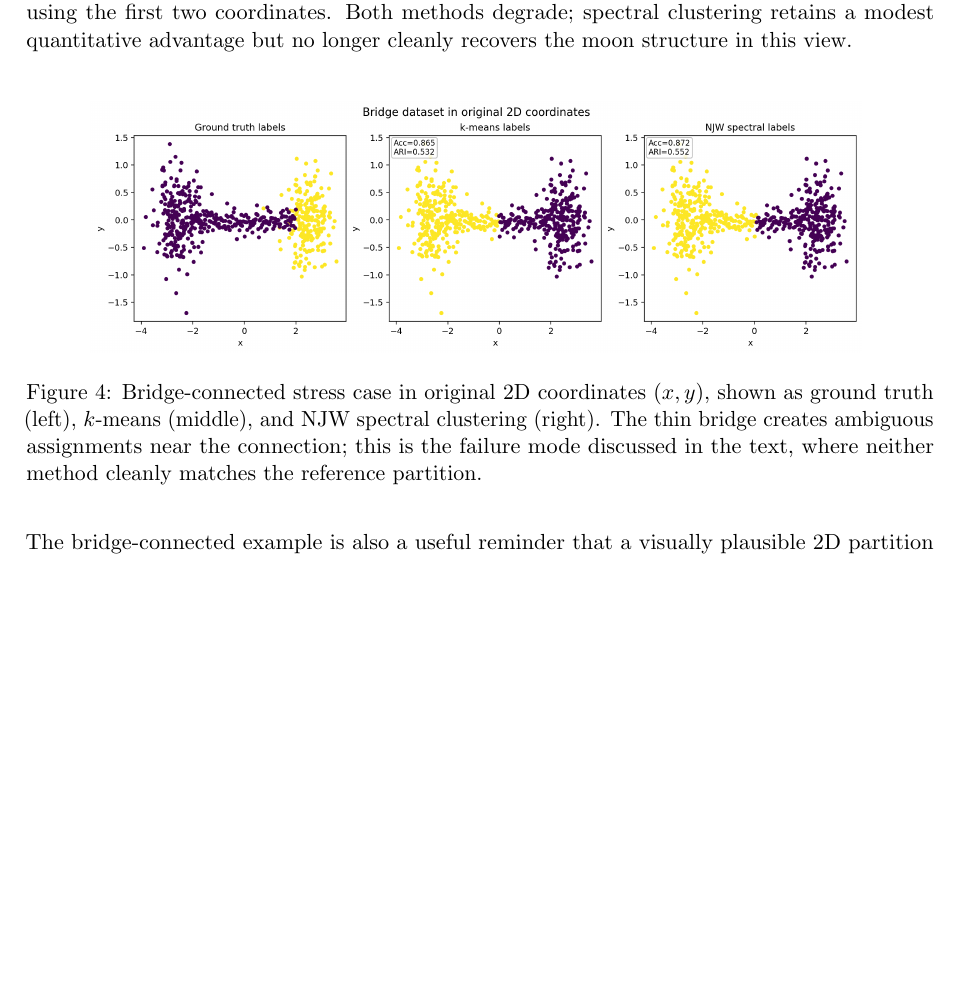
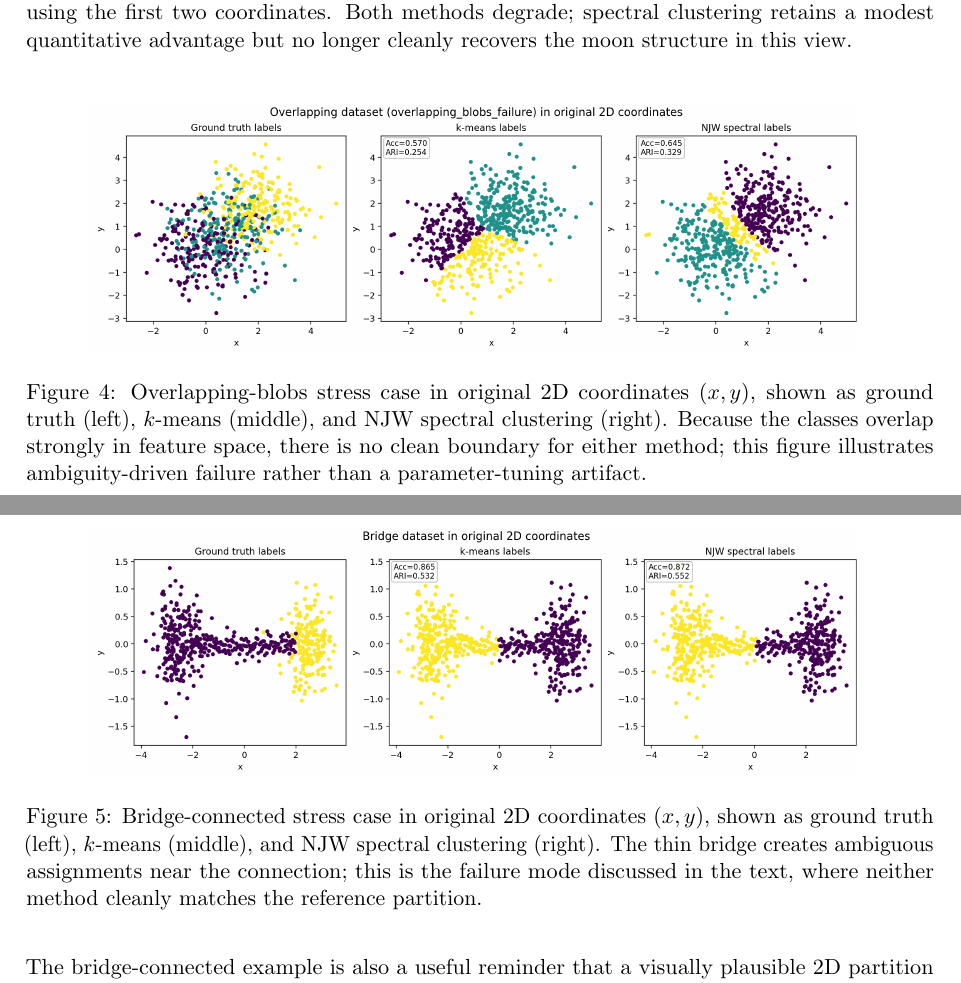
Before and after one commit to tommix626/mcfds-final-project, a LaTeX document (main.tex): part of page 11 of 20 before the commit and two parts of pages 11 and 12 of 21 after it, the two joined at a grey line, cut so that both start at the same text, the shorter picture padded with empty space. Compiled offline with pdfLaTeX.

Commit message:
update overlapping cluster failure figure

```diff
--- a/main.tex
+++ b/main.tex
@@ -387,6 +387,13 @@ Figures~\ref{fig:moons}--\ref{fig:failure2} show representative examples. Spectr
     \includegraphics[width=0.47\textwidth]{final_pic/high_dim_moons_kmeans.png}
     \caption{Moons embedded in higher dimension using additional noise coordinates, plotted here using the first two coordinates. Both methods degrade; spectral clustering retains a modest quantitative advantage but no longer cleanly recovers the moon structure in this view.}
     \label{fig:highdim}
+\end{figure}
+
+\begin{figure}[H]
+    \centering
+    \includegraphics[width=0.85\textwidth]{final_pic/overlapping_groundtruth_kmeans_njw.png}
+    \caption{Overlapping-blobs stress case in original 2D coordinates $(x,y)$, shown as ground truth (left), $k$-means (middle), and NJW spectral clustering (right). Because the classes overlap strongly in feature space, there is no clean boundary for either method; this figure illustrates ambiguity-driven failure rather than a parameter-tuning artifact.}
+    \label{fig:failure_overlap}
 \end{figure}
 
 \begin{figure}[H]
```
Also changed, not shown: final_pic/overlapping_groundtruth_kmeans_njw.png (added), main.tex (2 more changed lines).
